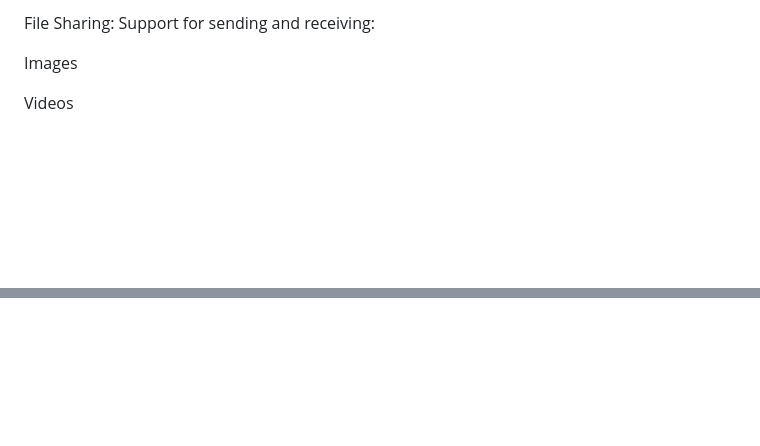
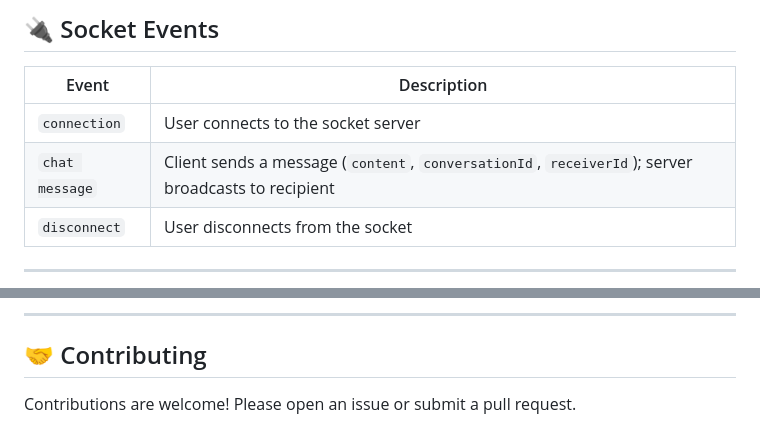
Before and after one commit to aymen-Dahmoun/fullStack_chatApp, a Markdown page: README.md, 2 parts joined by grey strips. GitHub-like rendering; blank space fills up the shorter version.

```diff
--- a/README.md
+++ b/README.md
@@ -151,8 +135,11 @@ Integration of WebRTC to enable peer-to-peer voice and video calls for a more im
 
-File Sharing:
-Support for sending and receiving:
+## 🔌 Socket Events
 
-Images
+| Event          | Description                                                                                        |
+| -------------- | -------------------------------------------------------------------------------------------------- |
+| `connection`   | User connects to the socket server                                                                 |
+| `chat message` | Client sends a message (`content`, `conversationId`, `receiverId`); server broadcasts to recipient |
+| `disconnect`   | User disconnects from the socket                                                                   |
 
-Videos
+---
 
@@ -159,0 +168,5 @@ Documents (PDF, DOCX, etc.)
+---
+
+## 🤝 Contributing
+
+Contributions are welcome! Please open an issue or submit a pull request.
```
Also changed, not shown: other parts of README.md (+124 -119 lines).
